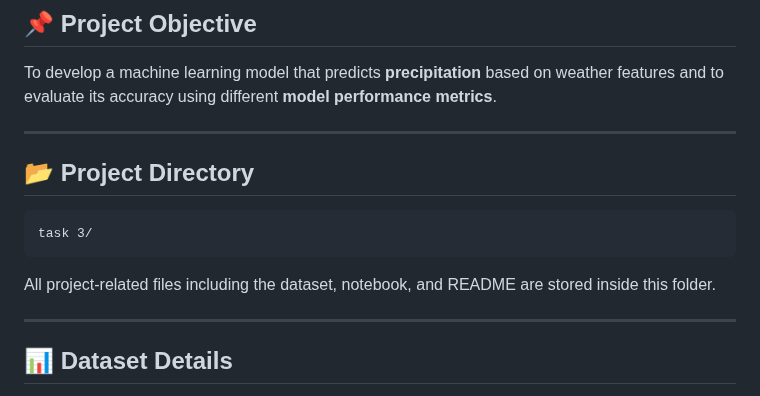
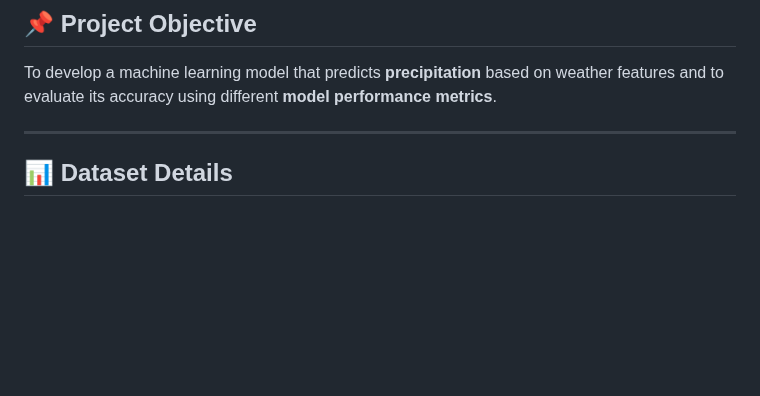
Before and after one commit to Divyaa2601/AI, a Markdown page: TASK-3/README.md, the part around one of its changes. Rendered like a GitHub page; blank space fills up the shorter version.

`````diff
--- a/TASK-3/README.md
+++ b/TASK-3/README.md
@@ -8,16 +8,6 @@ The performance of the model is evaluated using standard regression metrics like
 ## 📌 Project Objective
 
 To develop a machine learning model that predicts **precipitation** based on weather features and to evaluate its accuracy using different **model performance metrics**.
-
----
-
-## 📂 Project Directory
-
-```
-task 3/
-````
-
-All project-related files including the dataset, notebook, and README are stored inside this folder.
 
 ---
 
`````
Also changed, not shown: other parts of TASK-3/README.md (+2 -2 lines).
